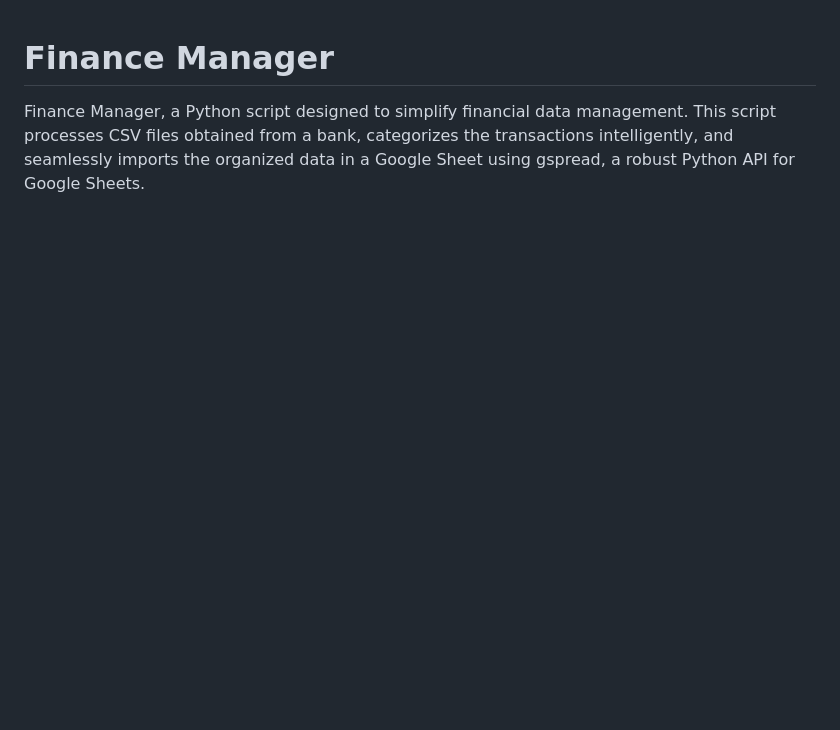
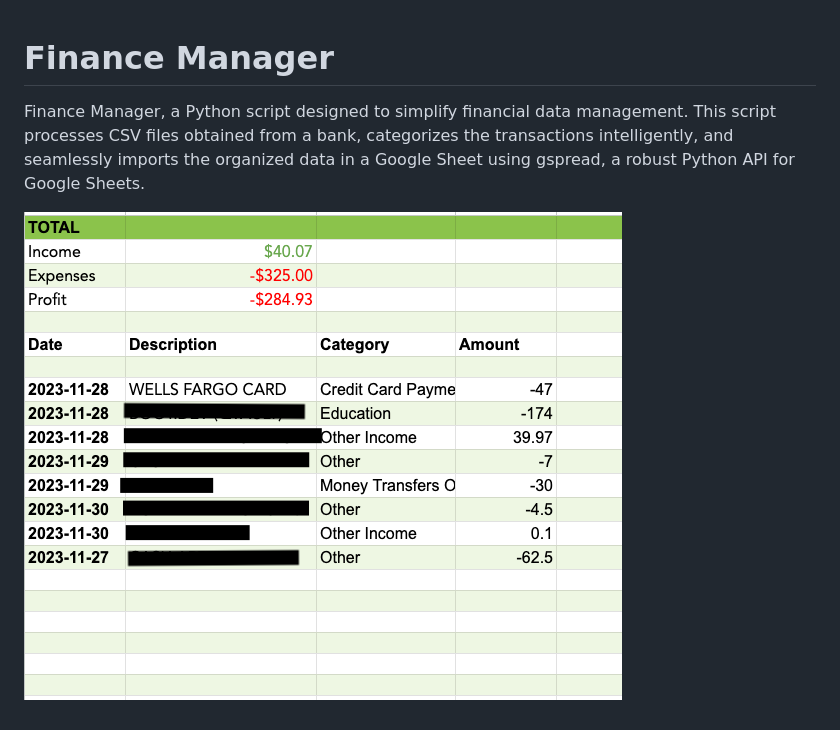
Before and after one commit to Saromazzotta/finance_manager, a Markdown page: README.md, the part around the change. GitHub-like rendering; pictures changed too: images/finance_manager_example.png (added); blank space fills up the shorter version.

Commit message:
added readme and picture example

```diff
--- a/README.md
+++ b/README.md
@@ -1,2 +1,4 @@
 # Finance Manager
 Finance Manager, a Python script designed to simplify financial data management. This script processes CSV files obtained from a bank, categorizes the transactions intelligently, and seamlessly imports the organized data in a Google Sheet using gspread, a robust Python API for Google Sheets.
+
+![picture of spread sheet](/images/finance_manager_example.png)
```
